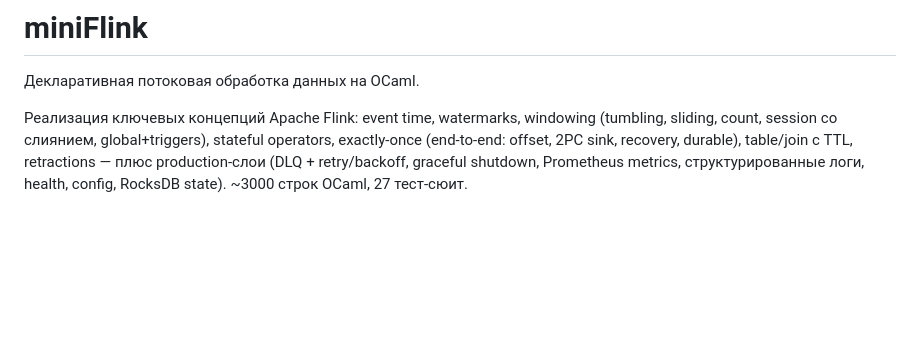
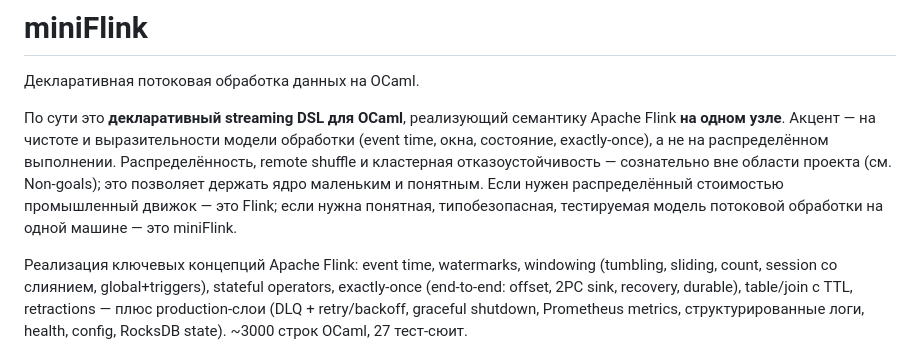
Before and after one commit to slyzhnyak/miniFlink, a Markdown page: README.md, the part around the change. Rendered like a GitHub page; blank space fills up the shorter version.

Commit message:
docs: add honest positioning — declarative streaming DSL, single-node
An external review's most useful takeaway was that this reads less like a
'mini Flink' and more like a clean declarative streaming DSL for OCaml.
Adopt that framing explicitly up front: the project implements Flink
SEMANTICS on a single node, with distribution/remote-shuffle/cluster
fault-tolerance deliberately out of scope (already in Non-goals). This
sets expectations correctly and keeps the core small.

(The review also cited 'stub' claims for exactly-once/RocksDB/schema —
those words were already removed in earlier work, since all three are
now really implemented; verified none remain.)

```diff
--- a/README.md
+++ b/README.md
@@ -1,6 +1,15 @@
 # miniFlink
 
 Декларативная потоковая обработка данных на OCaml.
+
+По сути это **декларативный streaming DSL для OCaml**, реализующий семантику
+Apache Flink **на одном узле**. Акцент — на чистоте и выразительности модели
+обработки (event time, окна, состояние, exactly-once), а не на распределённом
+выполнении. Распределённость, remote shuffle и кластерная отказоустойчивость —
+сознательно вне области проекта (см. Non-goals); это позволяет держать ядро
+маленьким и понятным. Если нужен распределённый стоимостью промышленный движок —
+это Flink; если нужна понятная, типобезопасная, тестируемая модель потоковой
+обработки на одной машине — это miniFlink.
 
 Реализация ключевых концепций Apache Flink: event time, watermarks, windowing
 (tumbling, sliding, count, session со слиянием, global+triggers), stateful
```
